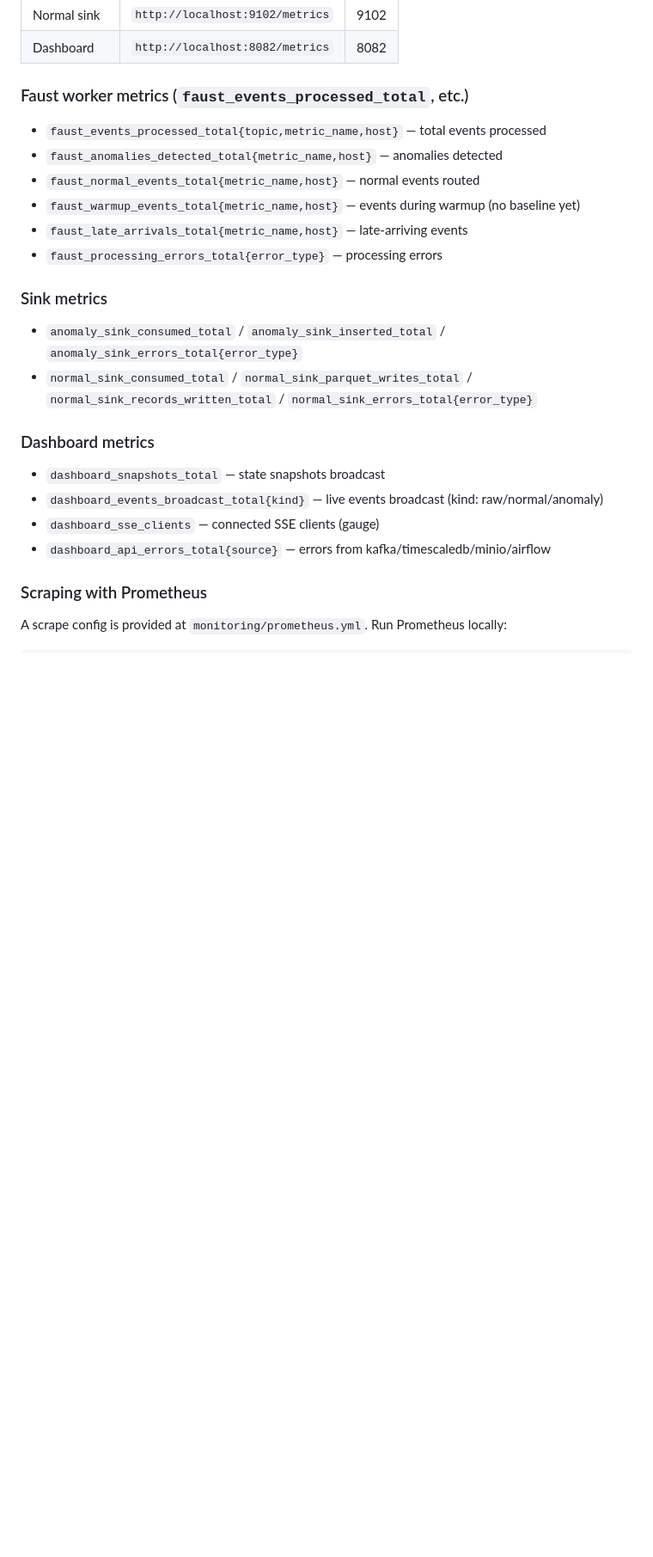
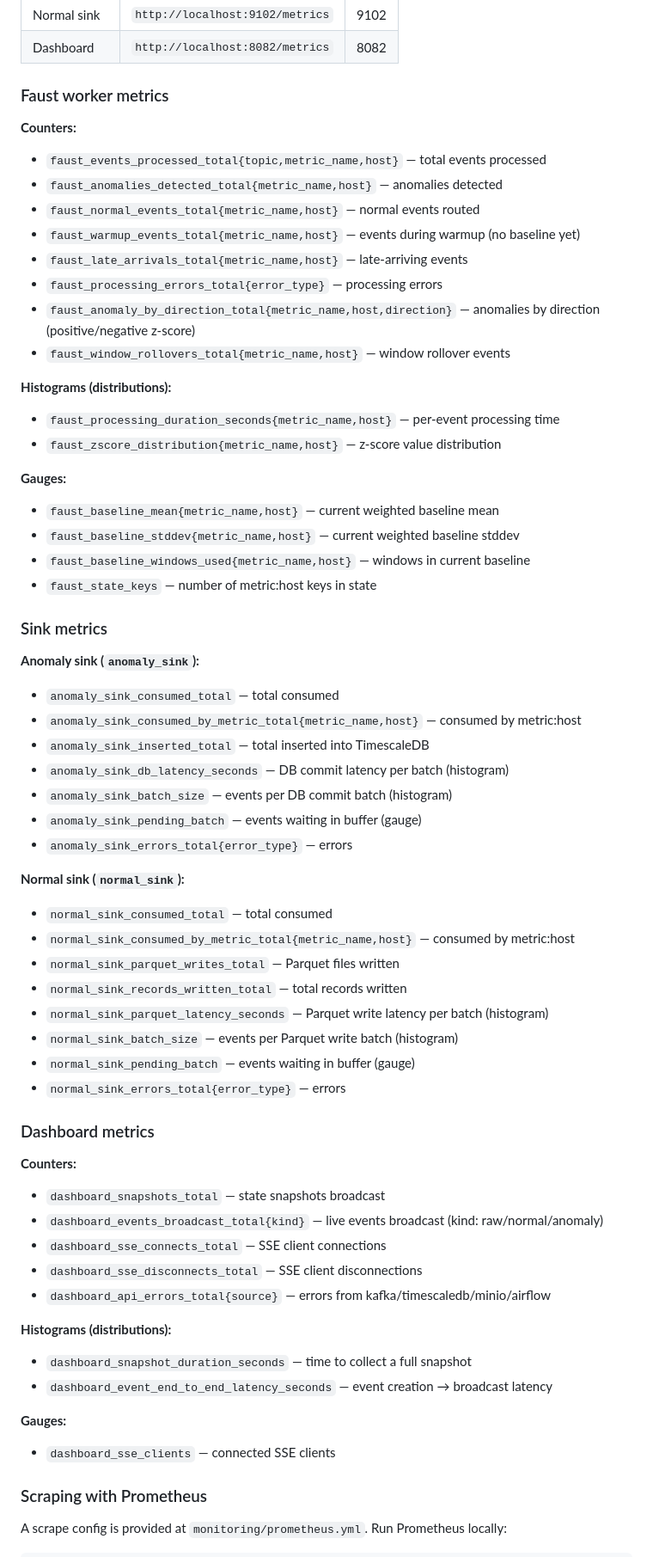
Before and after one commit to neetikaneupane/Streaming-Anomaly-Detection-with-ETL-Pipeline, a Markdown page: README.md, the part around the change. Shown at 86% size. GitHub-like rendering; blank space fills up the shorter version.

Commit message:
Update README with complete precision metrics reference

```diff
--- a/README.md
+++ b/README.md
@@ -189,26 +189,64 @@ Each pipeline component exposes a Prometheus text-format metrics endpoint:
 | Normal sink | `http://localhost:9102/metrics` | 9102 |
 | Dashboard | `http://localhost:8082/metrics` | 8082 |
 
-### Faust worker metrics (`faust_events_processed_total`, etc.)
+### Faust worker metrics
 
+**Counters:**
 - `faust_events_processed_total{topic,metric_name,host}` — total events processed
 - `faust_anomalies_detected_total{metric_name,host}` — anomalies detected
 - `faust_normal_events_total{metric_name,host}` — normal events routed
 - `faust_warmup_events_total{metric_name,host}` — events during warmup (no baseline yet)
 - `faust_late_arrivals_total{metric_name,host}` — late-arriving events
 - `faust_processing_errors_total{error_type}` — processing errors
+- `faust_anomaly_by_direction_total{metric_name,host,direction}` — anomalies by direction (positive/negative z-score)
+- `faust_window_rollovers_total{metric_name,host}` — window rollover events
+
+**Histograms (distributions):**
+- `faust_processing_duration_seconds{metric_name,host}` — per-event processing time
+- `faust_zscore_distribution{metric_name,host}` — z-score value distribution
+
+**Gauges:**
+- `faust_baseline_mean{metric_name,host}` — current weighted baseline mean
+- `faust_baseline_stddev{metric_name,host}` — current weighted baseline stddev
+- `faust_baseline_windows_used{metric_name,host}` — windows in current baseline
+- `faust_state_keys` — number of metric:host keys in state
 
 ### Sink metrics
 
-- `anomaly_sink_consumed_total` / `anomaly_sink_inserted_total` / `anomaly_sink_errors_total{error_type}`
-- `normal_sink_consumed_total` / `normal_sink_parquet_writes_total` / `normal_sink_records_written_total` / `normal_sink_errors_total{error_type}`
+**Anomaly sink (`anomaly_sink`):**
+- `anomaly_sink_consumed_total` — total consumed
+- `anomaly_sink_consumed_by_metric_total{metric_name,host}` — consumed by metric:host
+- `anomaly_sink_inserted_total` — total inserted into TimescaleDB
+- `anomaly_sink_db_latency_seconds` — DB commit latency per batch (histogram)
+- `anomaly_sink_batch_size` — events per DB commit batch (histogram)
+- `anomaly_sink_pending_batch` — events waiting in buffer (gauge)
+- `anomaly_sink_errors_total{error_type}` — errors
+
+**Normal sink (`normal_sink`):**
+- `normal_sink_consumed_total` — total consumed
+- `normal_sink_consumed_by_metric_total{metric_name,host}` — consumed by metric:host
+- `normal_sink_parquet_writes_total` — Parquet files written
+- `normal_sink_records_written_total` — total records written
+- `normal_sink_parquet_latency_seconds` — Parquet write latency per batch (histogram)
+- `normal_sink_batch_size` — events per Parquet write batch (histogram)
+- `normal_sink_pending_batch` — events waiting in buffer (gauge)
+- `normal_sink_errors_total{error_type}` — errors
 
 ### Dashboard metrics
 
+**Counters:**
 - `dashboard_snapshots_total` — state snapshots broadcast
 - `dashboard_events_broadcast_total{kind}` — live events broadcast (kind: raw/normal/anomaly)
-- `dashboard_sse_clients` — connected SSE clients (gauge)
+- `dashboard_sse_connects_total` — SSE client connections
+- `dashboard_sse_disconnects_total` — SSE client disconnections
 - `dashboard_api_errors_total{source}` — errors from kafka/timescaledb/minio/airflow
+
+**Histograms (distributions):**
+- `dashboard_snapshot_duration_seconds` — time to collect a full snapshot
+- `dashboard_event_end_to_end_latency_seconds` — event creation → broadcast latency
+
+**Gauges:**
+- `dashboard_sse_clients` — connected SSE clients
 
 ### Scraping with Prometheus
 
```
